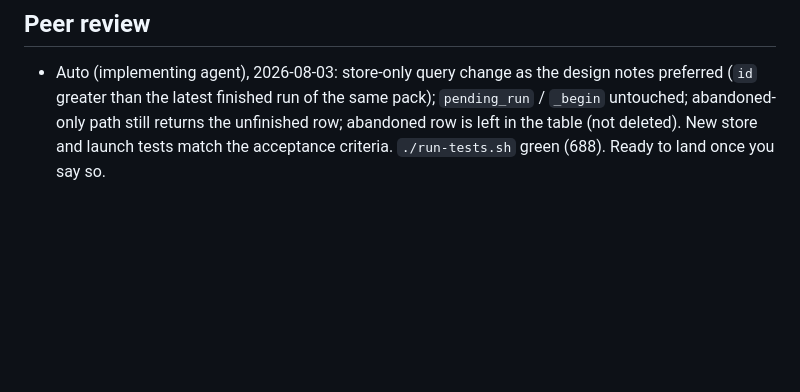
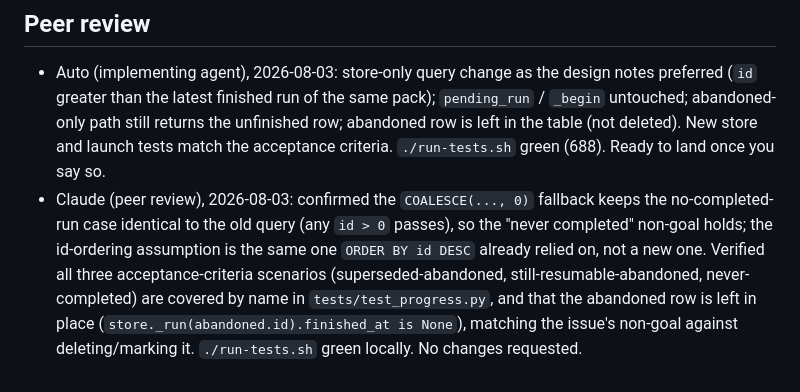
Before and after one commit to mo6/delve, a Markdown page: issues/DELVE-0084-dont-resume-a-stale-abandoned-run-after-completion.md, the part around the change. Drawn GitHub-style; blank space fills up the shorter version.

Commit message:
DELVE-0084: record peer review
Co-Authored-By: Claude Sonnet 5 <noreply@anthropic.com>

```diff
--- a/issues/DELVE-0084-dont-resume-a-stale-abandoned-run-after-completion.md
+++ b/issues/DELVE-0084-dont-resume-a-stale-abandoned-run-after-completion.md
@@ -94,3 +94,4 @@ already walked away from and superseded.
 ## Peer review
 
 - Auto (implementing agent), 2026-08-03: store-only query change as the design notes preferred (`id` greater than the latest finished run of the same pack); `pending_run` / `_begin` untouched; abandoned-only path still returns the unfinished row; abandoned row is left in the table (not deleted). New store and launch tests match the acceptance criteria. `./run-tests.sh` green (688). Ready to land once you say so.
+- Claude (peer review), 2026-08-03: confirmed the `COALESCE(..., 0)` fallback keeps the no-completed-run case identical to the old query (any `id > 0` passes), so the "never completed" non-goal holds; the id-ordering assumption is the same one `ORDER BY id DESC` already relied on, not a new one. Verified all three acceptance-criteria scenarios (superseded-abandoned, still-resumable-abandoned, never-completed) are covered by name in `tests/test_progress.py`, and that the abandoned row is left in place (`store._run(abandoned.id).finished_at is None`), matching the issue's non-goal against deleting/marking it. `./run-tests.sh` green locally. No changes requested.
```
